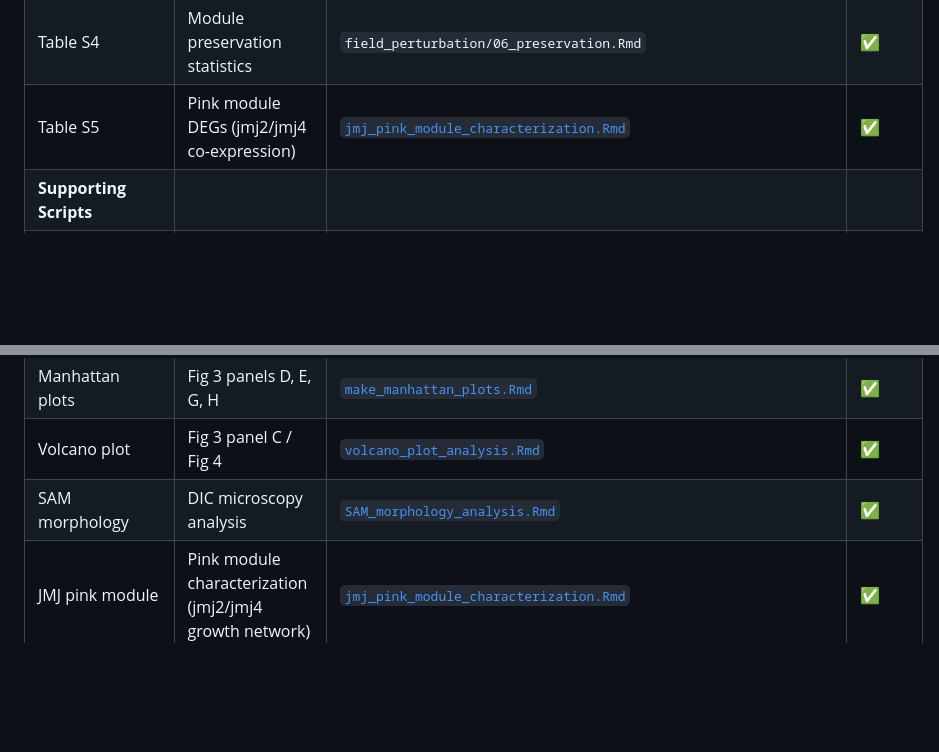
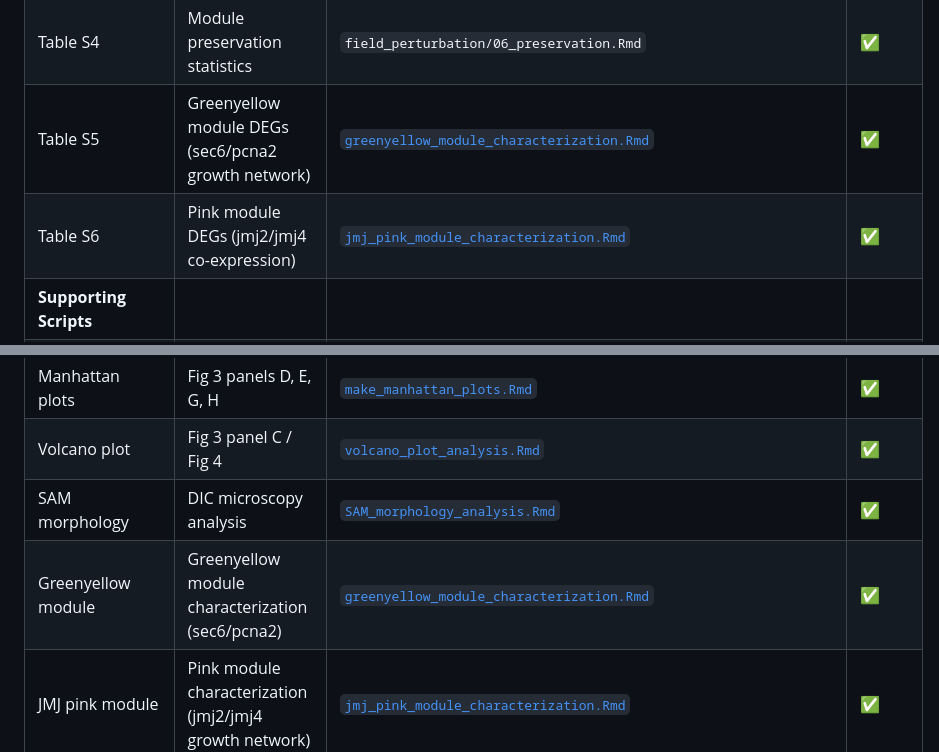
Before and after one commit to sawers-rellan-labs/inv4m, a Markdown page: README.md, 2 parts joined by grey strips. Rendered like a GitHub page; blank space fills up the shorter version.

```diff
--- a/README.md
+++ b/README.md
@@ -80,7 +80,8 @@ This repository contains R/Rmarkdown analysis notebooks for studying the Inv4m i
 | Table S2 | Effect of conditions on gene expression | [`differential_expression_leaf_treatment_model.Rmd`](https://sawers-rellan-labs.github.io/inv4m/inversion_paper/differential_expression_leaf_treatment_model.html) | ✅ |
 | Table S3 | GxE interaction statistics (3 environments) | [`inv4mGxE_3_env.Rmd`](https://sawers-rellan-labs.github.io/inv4m/inversion_paper/inv4mGxE_3_env.html) | ✅ |
 | Table S4 | Module preservation statistics | `field_perturbation/06_preservation.Rmd` | ✅ |
-| Table S5 | Pink module DEGs (jmj2/jmj4 co-expression) | [`jmj_pink_module_characterization.Rmd`](https://sawers-rellan-labs.github.io/inv4m/inversion_paper/jmj_pink_module_characterization.html) | ✅ |
+| Table S5 | Greenyellow module DEGs (sec6/pcna2 growth network) | [`greenyellow_module_characterization.Rmd`](https://sawers-rellan-labs.github.io/inv4m/inversion_paper/greenyellow_module_characterization.html) | ✅ |
+| Table S6 | Pink module DEGs (jmj2/jmj4 co-expression) | [`jmj_pink_module_characterization.Rmd`](https://sawers-rellan-labs.github.io/inv4m/inversion_paper/jmj_pink_module_characterization.html) | ✅ |
 | **Supporting Scripts** | | | |
 | Field perturbation pipeline | WGCNA consensus + preservation | `scripts/inversion_paper/field_perturbation/` (7 scripts) | ✅ |
 | WGCNA figure assembly | Figure 6 composition | [`assemble_WGCNA_figure.Rmd`](https://sawers-rellan-labs.github.io/inv4m/inversion_paper/assemble_WGCNA_figure.html) | ✅ |
@@ -90,6 +91,7 @@ This repository contains R/Rmarkdown analysis notebooks for studying the Inv4m i
 | Manhattan plots | Fig 3 panels D, E, G, H | [`make_manhattan_plots.Rmd`](https://sawers-rellan-labs.github.io/inv4m/inversion_paper/make_manhattan_plots.html) | ✅ |
 | Volcano plot | Fig 3 panel C / Fig 4 | [`volcano_plot_analysis.Rmd`](https://sawers-rellan-labs.github.io/inv4m/inversion_paper/volcano_plot_analysis.html) | ✅ |
 | SAM morphology | DIC microscopy analysis | [`SAM_morphology_analysis.Rmd`](https://sawers-rellan-labs.github.io/inv4m/inversion_paper/SAM_morphology_analysis.html) | ✅ |
+| Greenyellow module | Greenyellow module characterization (sec6/pcna2) | [`greenyellow_module_characterization.Rmd`](https://sawers-rellan-labs.github.io/inv4m/inversion_paper/greenyellow_module_characterization.html) | ✅ |
 | JMJ pink module | Pink module characterization (jmj2/jmj4 growth network) | [`jmj_pink_module_characterization.Rmd`](https://sawers-rellan-labs.github.io/inv4m/inversion_paper/jmj_pink_module_characterization.html) | ✅ |
 
 **Status Legend:** ✅ Ready | 🔶 In Progress | ⚠️ Needs work | ❌ Missing
```
Also changed, not shown: CLAUDE.md (+8 -3 lines).
